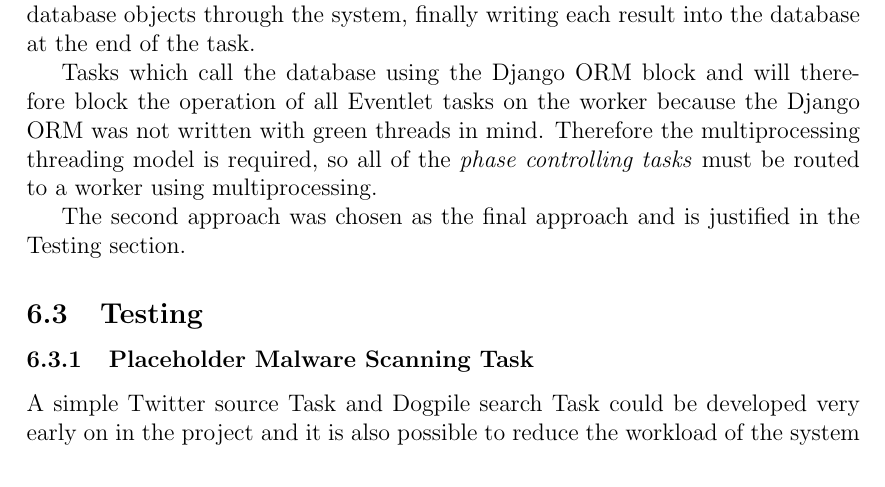
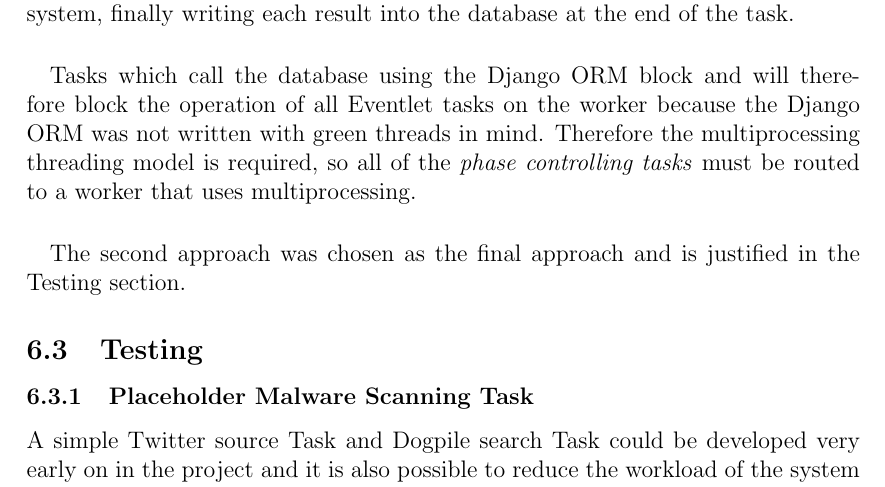
Before and after one commit to chrissorchard/malucrawl, a LaTeX paper (doc/report/final-report.tex, which reads doc/report/tech-sections/celery-framework/design.tex): part of page 33 of 78, cut so that both start at the same text. Compiled offline with pdfLaTeX.

Commit message:
careful formatting in celery-framework

```diff
--- a/doc/report/tech-sections/celery-framework/design.tex
+++ b/doc/report/tech-sections/celery-framework/design.tex
@@ -92,11 +93,12 @@ However two different technical approaches were applied to control the flow of t
 One in which a single task, the scheduled task, controlled the entire process.  Ensuring that each phase completed and waited before before starting the next, gradually building a Python data-structure out of dictionaries and lists until finally returning it.  This structure can then be validated and finally written to the database in one go.
 
-The second approach used, making use of a Celery a Task for each phase of operation.  In which each \emph{phase controlling task}: inserts the results from the previous phase into the database, manages the dispatch of the different types of Task of that relevant phase, and passes on those database objects as a parameter to a partial task of the next phase to be used as a callback.
+\paragraph{}
+The second approach used, making use of a Celery a Task for each phase of operation.  In which each \emph{phase controlling task}: inserts the results from the previous phase into the database, manages the dispatch of the different types of Task of that relevant phase, and passes on those database objects as a parameter to a partial task of the next phase to be used as a callback.  This effectively results in the \emph{phase controlling tasks} passing Django ORM database objects through the system, finally writing each result into the database at the end of the task.
 
-This effectively results in the \emph{phase controlling tasks} passing Django ORM database objects through the system, finally writing each result into the database at the end of the task.
+\paragraph{}
+Tasks which call the database using the Django ORM block and will therefore block the operation of all Eventlet tasks on the worker because the Django ORM was not written with green threads in mind.  Therefore the multiprocessing threading model is required, so all of the \emph{phase controlling tasks} must be routed to a worker that uses multiprocessing.
 
-Tasks which call the database using the Django ORM block and will therefore block the operation of all Eventlet tasks on the worker because the Django ORM was not written with green threads in mind.  Therefore the multiprocessing threading model is required, so all of the \emph{phase controlling tasks} must be routed to a worker using multiprocessing.
-
+\paragraph{}
 The second approach was chosen as the final approach and is justified in the Testing section.
 
 \subsection{Testing}
```
Also changed, not shown: doc/report/tech-sections/celery-framework/design.tex (1 more changed lines).
